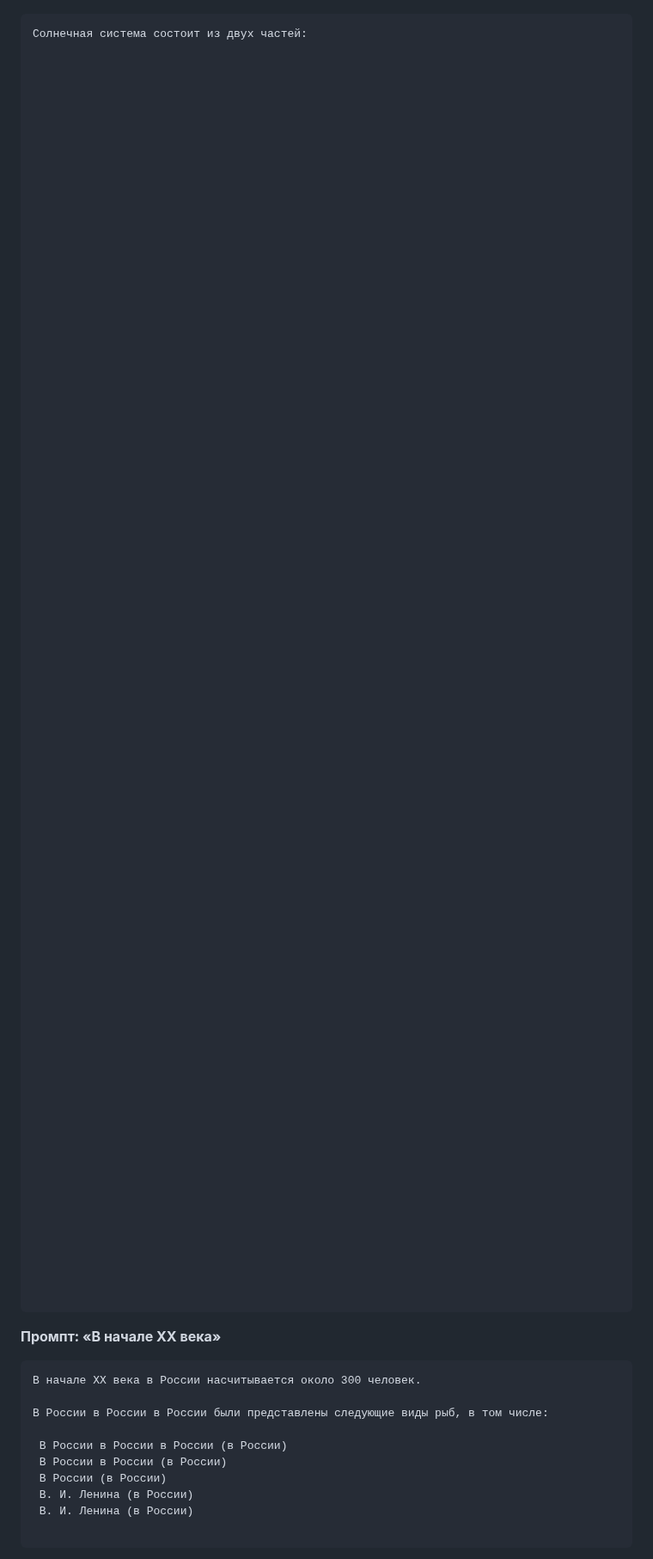
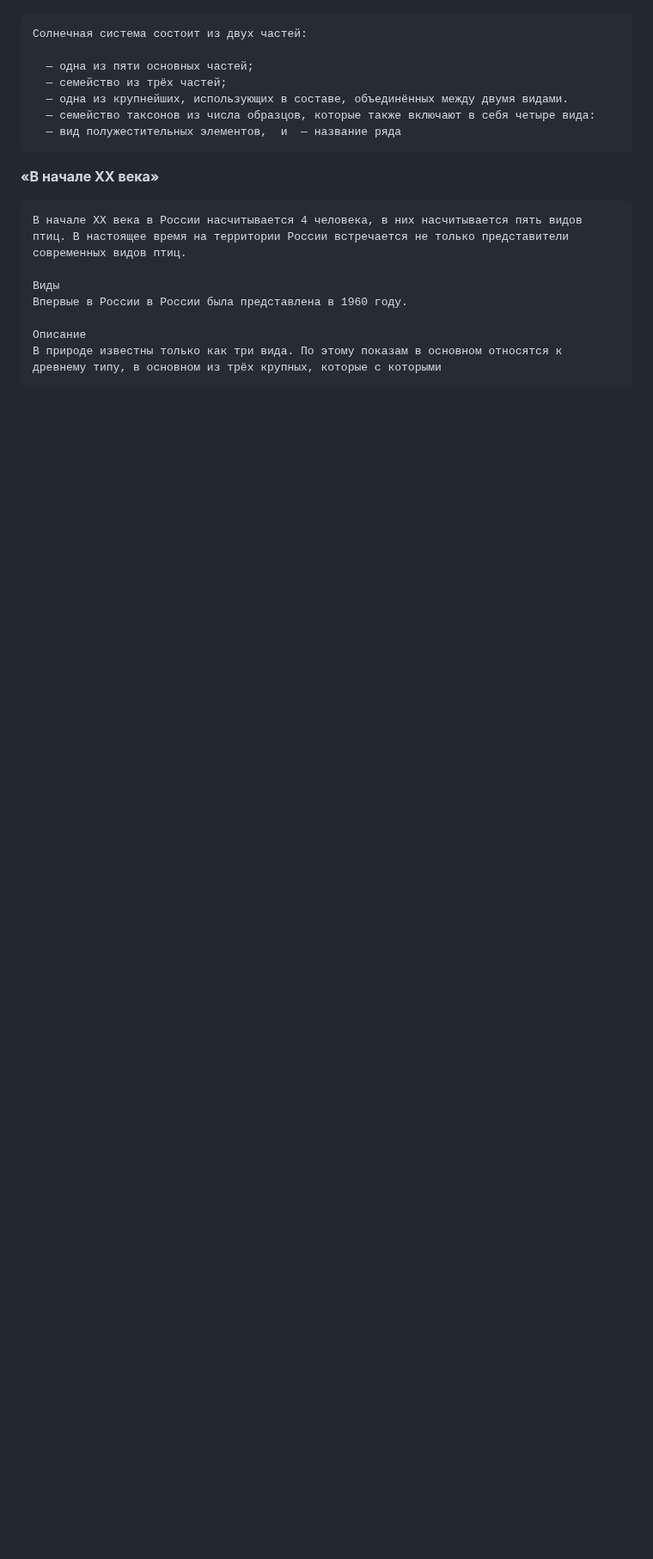
Before and after one commit to DenisMRH/llm-hse-course, a Markdown page: hw1_report.md, the part around one of its changes. Shown at 86% size. Rendered like a GitHub page; blank space fills up the shorter version.

````diff
--- a/hw1_report.md
+++ b/hw1_report.md
@@ -76,95 +69,21 @@
 ```text
 Солнечная система состоит из двух частей:
 
-
-
-
-
-
-
-
-
-
-
-
-
-
-
-
-
-
-
-
-
-
-
-
-
-
-
-
-
-
-
-
-
-
-
-
-
-
-
-
-
-
-
-
-
-
-
-
-
-
-
-
-
-
-
-
-
-
-
-
-
-
-
-
-
-
-
-
-
-
-
-
-
-
-
-
-
+  — одна из пяти основных частей;
+  — семейство из трёх частей;
+  — одна из крупнейших, использующих в составе, объединённых между двумя видами.
+  — семейство таксонов из числа образцов, которые также включают в себя четыре вида:
+  — вид полужестительных элементов,  и  — название ряда
 ```
 
-**Промпт: «В начале XX века»**
+**«В начале XX века»**
 
 ```text
-В начале XX века в России насчитывается около 300 человек.
+В начале XX века в России насчитывается 4 человека, в них насчитывается пять видов птиц. В настоящее время на территории России встречается не только представители современных видов птиц.
 
-В России в России в России были представлены следующие виды рыб, в том числе:
+Виды
+Впервые в России в России была представлена в 1960 году.
 
- В России в России в России (в России)
- В России в России (в России)
- В России (в России)
- В. И. Ленина (в России)
- В. И. Ленина (в России)
-
+Описание
+В природе известны только как три вида. По этому показам в основном относятся к древнему типу, в основном из трёх крупных, которые с которыми
 ```
````
Also changed, not shown: other parts of hw1_report.md (+44 -52 lines), README.md (+2 -2 lines), results/e8_fp32_no_tf32_loss.png (added), results/eval_loss_comparison.png, results/train_loss_comparison.png, 7 other files.
